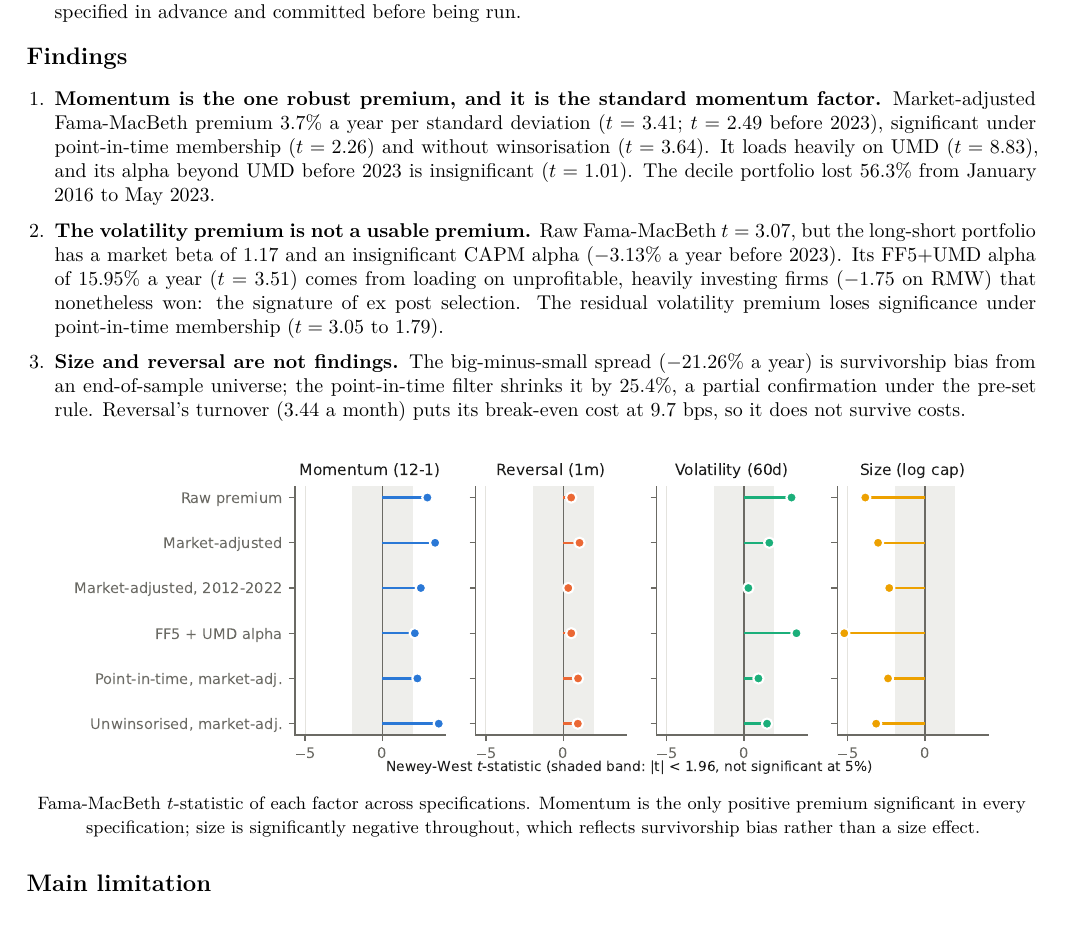
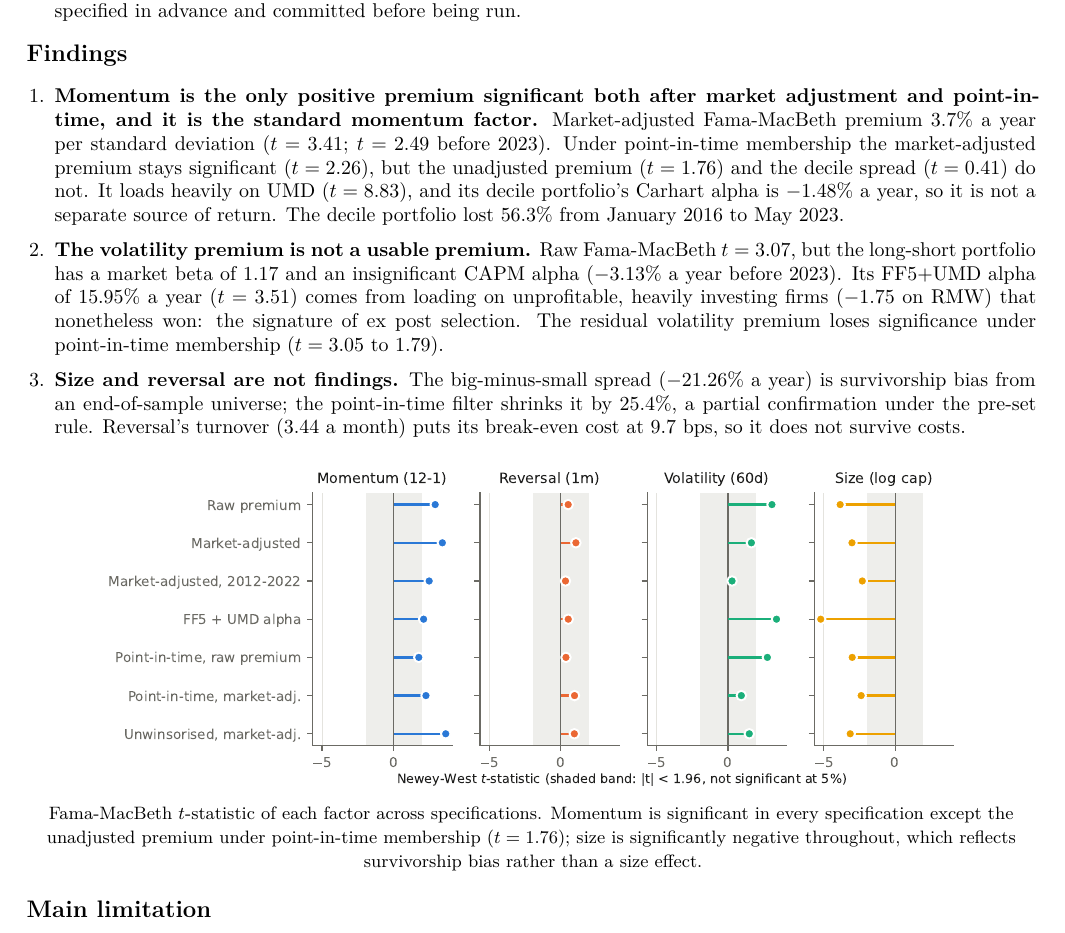
Before and after one commit to zack-higham/Cross-Sectional-Factor-Research-with-Fama-MacBeth-Validation, a LaTeX document (paper/summary.tex): part of the page, cut so that both start at the same text. The pictures show the PDF file SUMMARY.pdf that the author committed with the source.

Commit message:
Rewrite the momentum headline so it does not overclaim
The previous headline said momentum survives market, multi-factor and
point-in-time checks, quoting only the most favourable point-in-time
specification. Under point-in-time membership the unadjusted
Fama-MacBeth premium is not significant (t = 1.76) and the decile spread
has t = 0.41.

The README, one-page summary, abstract, point-in-time section and the
opening of the conclusion now make one claim at one strength: momentum
is the only positive premium that stays significant both after market
adjustment and under point-in-time membership, it is the UMD factor,
and its unadjusted point-in-time premium is not significant. The word
"positive" is needed because size's market-adjusted premium is also
significant, with the opposite sign. The robustness summary figure gains
the point-in-time raw premium so it shows the weak specification too.
No reported number changes.

```diff
--- a/paper/summary.tex
+++ b/paper/summary.tex
@@ -33,14 +33,14 @@ Do four standard characteristics (12-1 momentum, one-month reversal, 60-day vola
 
 \head{Findings}
 \begin{enumerate}
-\item \textbf{Momentum is the one robust premium, and it is the standard momentum factor.} Market-adjusted Fama-MacBeth premium 3.7\% a year per standard deviation ($t = 3.41$; $t = 2.49$ before 2023), significant under point-in-time membership ($t = 2.26$) and without winsorisation ($t = 3.64$). It loads heavily on UMD ($t = 8.83$), and its alpha beyond UMD before 2023 is insignificant ($t = 1.01$). The decile portfolio lost 56.3\% from January 2016 to May 2023.
+\item \textbf{Momentum is the only positive premium significant both after market adjustment and point-in-time, and it is the standard momentum factor.} Market-adjusted Fama-MacBeth premium 3.7\% a year per standard deviation ($t = 3.41$; $t = 2.49$ before 2023). Under point-in-time membership the market-adjusted premium stays significant ($t = 2.26$), but the unadjusted premium ($t = 1.76$) and the decile spread ($t = 0.41$) do not. It loads heavily on UMD ($t = 8.83$), and its decile portfolio's Carhart alpha is $-1.48\%$ a year, so it is not a separate source of return. The decile portfolio lost 56.3\% from January 2016 to May 2023.
 \item \textbf{The volatility premium is not a usable premium.} Raw Fama-MacBeth $t = 3.07$, but the long-short portfolio has a market beta of 1.17 and an insignificant CAPM alpha ($-3.13\%$ a year before 2023). Its FF5+UMD alpha of 15.95\% a year ($t = 3.51$) comes from loading on unprofitable, heavily investing firms ($-1.75$ on RMW) that nonetheless won: the signature of ex post selection. The residual volatility premium loses significance under point-in-time membership ($t = 3.05$ to $1.79$).
 \item \textbf{Size and reversal are not findings.} The big-minus-small spread ($-21.26\%$ a year) is survivorship bias from an end-of-sample universe; the point-in-time filter shrinks it by 25.4\%, a partial confirmation under the pre-set rule. Reversal's turnover (3.44 a month) puts its break-even cost at 9.7 bps, so it does not survive costs.
 \end{enumerate}
 
 \begin{center}
-\includegraphics[width=0.93\textwidth]{figures/robustness_summary.pdf}\\[-2pt]
-{\small Fama-MacBeth $t$-statistic of each factor across specifications. Momentum is the only positive premium significant in every specification; size is significantly negative throughout, which reflects survivorship bias rather than a size effect.}
+\includegraphics[width=0.86\textwidth]{figures/robustness_summary.pdf}\\[-2pt]
+{\small Fama-MacBeth $t$-statistic of each factor across specifications. Momentum is significant in every specification except the unadjusted premium under point-in-time membership ($t = 1.76$); size is significantly negative throughout, which reflects survivorship bias rather than a size effect.}
 \end{center}
 
 \head{Main limitation}
```
Also changed, not shown: paper/main.tex (+3 -3 lines), README.md, SUMMARY.pdf, paper/Cross_Sectional_Factor_Study_with_Fama_Macbeth_Validation.pdf, paper/figures/robustness_summary.pdf, paper/figures/robustness_summary.png, 1 other file.
